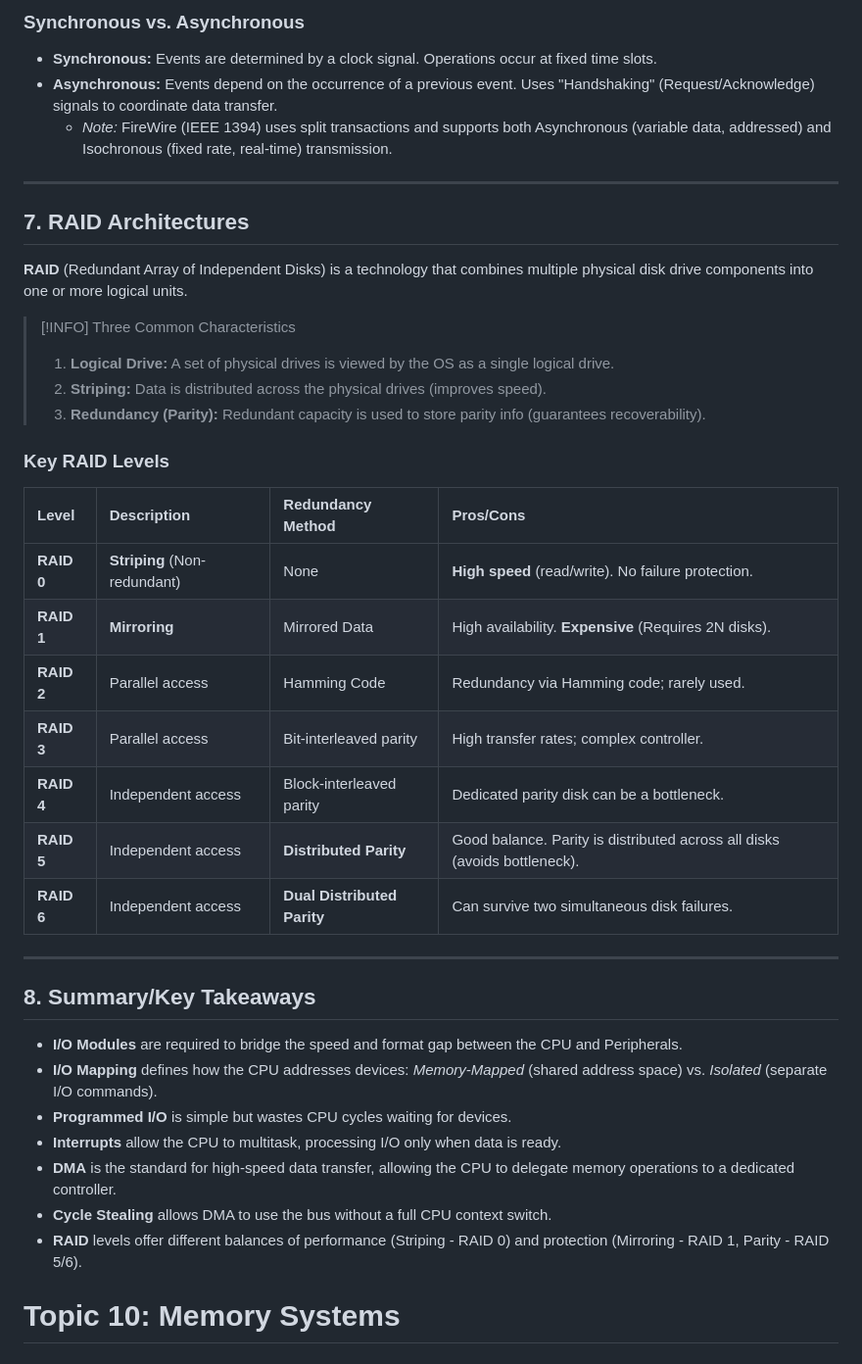
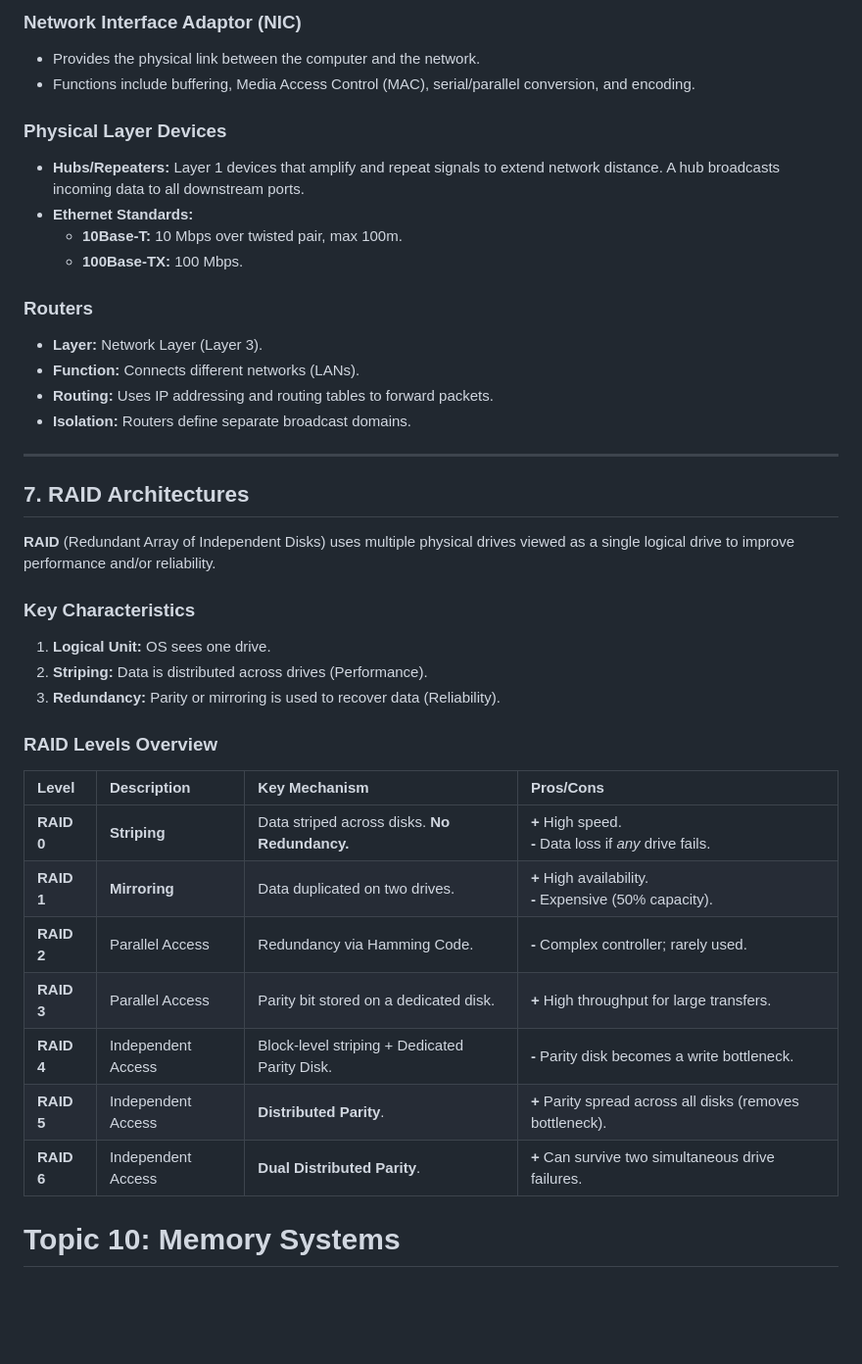
Before and after one commit to Fake1Doge/Obsidian-notes, a Markdown page: CCA102 Computer Organisation.md, the part around one of its changes. Shown at 98% size. Rendered like a GitHub page; blank space fills up the shorter version.

```diff
--- a/CCA102 Computer Organisation.md
+++ b/CCA102 Computer Organisation.md
@@ -423,42 +398,41 @@ When an interrupt occurs, the CPU must determine which module issued it.
 
-### Synchronous vs. Asynchronous
-* **Synchronous:** Events are determined by a clock signal. Operations occur at fixed time slots.
-* **Asynchronous:** Events depend on the occurrence of a previous event. Uses "Handshaking" (Request/Acknowledge) signals to coordinate data transfer.
-    * *Note:* FireWire (IEEE 1394) uses split transactions and supports both Asynchronous (variable data, addressed) and Isochronous (fixed rate, real-time) transmission.
+### Network Interface Adaptor (NIC)
+* Provides the physical link between the computer and the network.
+* Functions include buffering, Media Access Control (MAC), serial/parallel conversion, and encoding.
+
+### Physical Layer Devices
+* **Hubs/Repeaters:** Layer 1 devices that amplify and repeat signals to extend network distance. A hub broadcasts incoming data to all downstream ports.
+* **Ethernet Standards:**
+    * **10Base-T:** 10 Mbps over twisted pair, max 100m.
+    * **100Base-TX:** 100 Mbps.
+
+### Routers
+* **Layer:** Network Layer (Layer 3).
+* **Function:** Connects different networks (LANs).
+* **Routing:** Uses IP addressing and routing tables to forward packets.
+* **Isolation:** Routers define separate broadcast domains.
 
 ---
 
 ## 7. RAID Architectures
-**RAID** (Redundant Array of Independent Disks) is a technology that combines multiple physical disk drive components into one or more logical units.
+**RAID** (Redundant Array of Independent Disks) uses multiple physical drives viewed as a single logical drive to improve performance and/or reliability.
 
-> [!INFO] Three Common Characteristics
-> 1. **Logical Drive:** A set of physical drives is viewed by the OS as a single logical drive.
-> 2. **Striping:** Data is distributed across the physical drives (improves speed).
-> 3. **Redundancy (Parity):** Redundant capacity is used to store parity info (guarantees recoverability).
+### Key Characteristics
+1.  **Logical Unit:** OS sees one drive.
+2.  **Striping:** Data is distributed across drives (Performance).
+3.  **Redundancy:** Parity or mirroring is used to recover data (Reliability).
 
-### Key RAID Levels
+### RAID Levels Overview
 
-| Level | Description | Redundancy Method | Pros/Cons |
-| :--- | :--- | :--- | :--- |
-| **RAID 0** | **Striping** (Non-redundant) | None | **High speed** (read/write). No failure protection. |
-| **RAID 1** | **Mirroring** | Mirrored Data | High availability. **Expensive** (Requires 2N disks). |
-| **RAID 2** | Parallel access | Hamming Code | Redundancy via Hamming code; rarely used. |
-| **RAID 3** | Parallel access | Bit-interleaved parity | High transfer rates; complex controller. |
-| **RAID 4** | Independent access | Block-interleaved parity | Dedicated parity disk can be a bottleneck. |
-| **RAID 5** | Independent access | **Distributed Parity** | Good balance. Parity is distributed across all disks (avoids bottleneck). |
-| **RAID 6** | Independent access | **Dual Distributed Parity** | Can survive two simultaneous disk failures. |
-
----
-
-## 8. Summary/Key Takeaways
-
-* **I/O Modules** are required to bridge the speed and format gap between the CPU and Peripherals.
-* **I/O Mapping** defines how the CPU addresses devices: *Memory-Mapped* (shared address space) vs. *Isolated* (separate I/O commands).
-* **Programmed I/O** is simple but wastes CPU cycles waiting for devices.
-* **Interrupts** allow the CPU to multitask, processing I/O only when data is ready.
-* **DMA** is the standard for high-speed data transfer, allowing the CPU to delegate memory operations to a dedicated controller.
-* **Cycle Stealing** allows DMA to use the bus without a full CPU context switch.
-* **RAID** levels offer different balances of performance (Striping - RAID 0) and protection (Mirroring - RAID 1, Parity - RAID 5/6).
+| Level      | Description        | Key Mechanism                                 | Pros/Cons                                                   |
+| :--------- | :----------------- | :-------------------------------------------- | :---------------------------------------------------------- |
+| **RAID 0** | **Striping**       | Data striped across disks. **No Redundancy.** | **+** High speed.<br>**-** Data loss if *any* drive fails.  |
+| **RAID 1** | **Mirroring**      | Data duplicated on two drives.                | **+** High availability.<br>**-** Expensive (50% capacity). |
+| **RAID 2** | Parallel Access    | Redundancy via Hamming Code.                  | **-** Complex controller; rarely used.                      |
+| **RAID 3** | Parallel Access    | Parity bit stored on a dedicated disk.        | **+** High throughput for large transfers.                  |
+| **RAID 4** | Independent Access | Block-level striping + Dedicated Parity Disk. | **-** Parity disk becomes a write bottleneck.               |
+| **RAID 5** | Independent Access | **Distributed Parity**.                       | **+** Parity spread across all disks (removes bottleneck).  |
+| **RAID 6** | Independent Access | **Dual Distributed Parity**.                  | **+** Can survive two simultaneous drive failures.          |
 
 
 # Topic 10: Memory Systems
```
Also changed, not shown: other parts of CCA102 Computer Organisation.md (+73 -98 lines).
